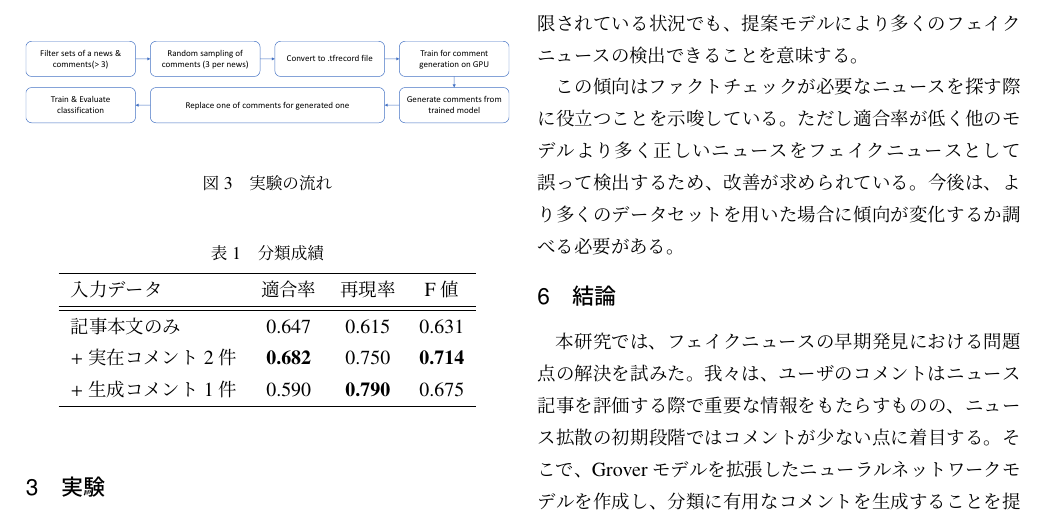
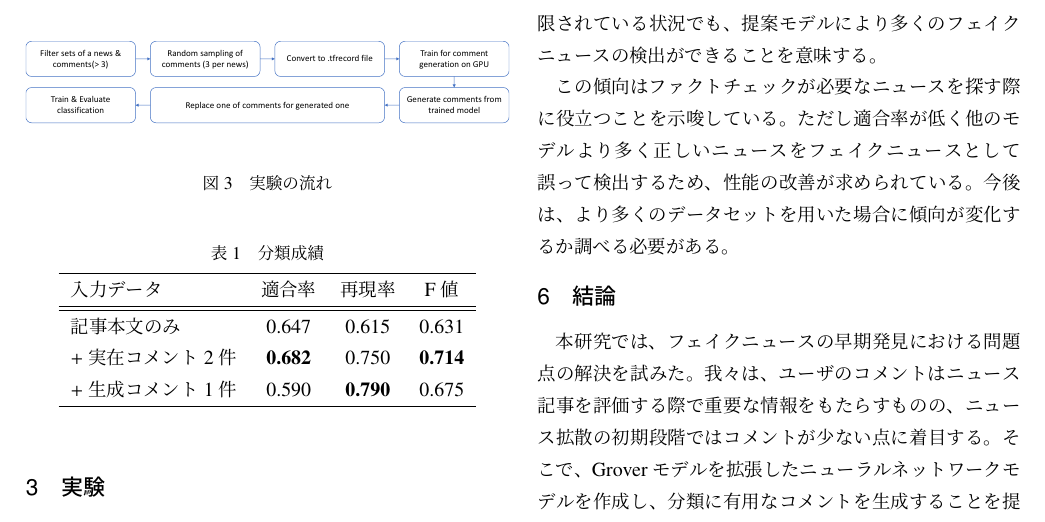
Before and after one commit to YaGiNA/MA_Middle_yoko, a LaTeX CV (template.tex): part of page 2 of 2, cut so that both start at the same text. The pictures show the PDF file template.pdf that the author committed with the source.

Commit message:
Fix expressions

```diff
--- a/template.tex
+++ b/template.tex
@@ -162,10 +162,10 @@
 
 %\subsection{真偽分類}
 表\ref{tbl:classify_results}より、提案モデルは再現率は優秀だったが適合率に大きな課題を残した。
-これはソーシャルコンテキストが制限されている状況でも、提案モデルにより多くのフェイクニュースの検出できることを意味する。
+これはソーシャルコンテキストが制限されている状況でも、提案モデルにより多くのフェイクニュースの検出ができることを意味する。
 
 この傾向はファクトチェックが必要なニュースを探す際に役立つことを示唆している。
-ただし適合率が低く他のモデルより多く正しいニュースをフェイクニュースとして誤って検出するため、改善が求められている。
+ただし適合率が低く他のモデルより多く正しいニュースをフェイクニュースとして誤って検出するため、性能の改善が求められている。
 今後は、より多くのデータセットを用いた場合に傾向が変化するか調べる必要がある。
 
 
```
Also changed, not shown: template.pdf.
